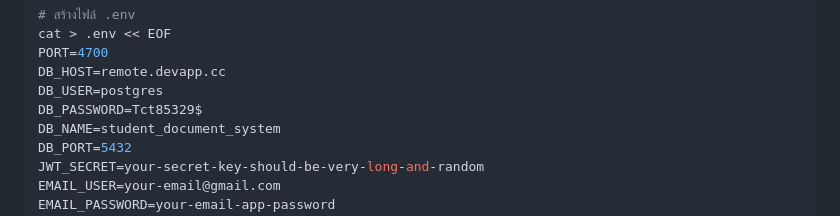
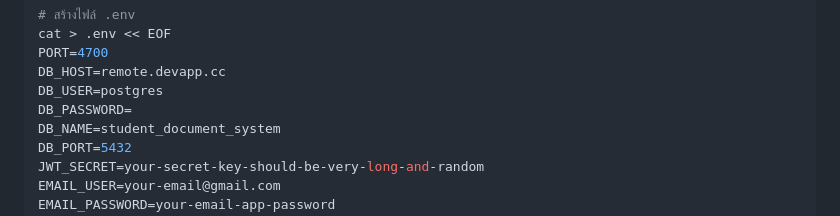
Before and after one commit to Akkadate/document-system, a Markdown page: README.md, the part around the change. GitHub-like rendering.

```diff
--- a/README.md
+++ b/README.md
@@ -76,7 +76,7 @@ cat > .env << EOF
 PORT=4700
 DB_HOST=remote.devapp.cc
 DB_USER=postgres
-DB_PASSWORD=Tct85329$
+DB_PASSWORD=
 DB_NAME=student_document_system
 DB_PORT=5432
 JWT_SECRET=your-secret-key-should-be-very-long-and-random
```
